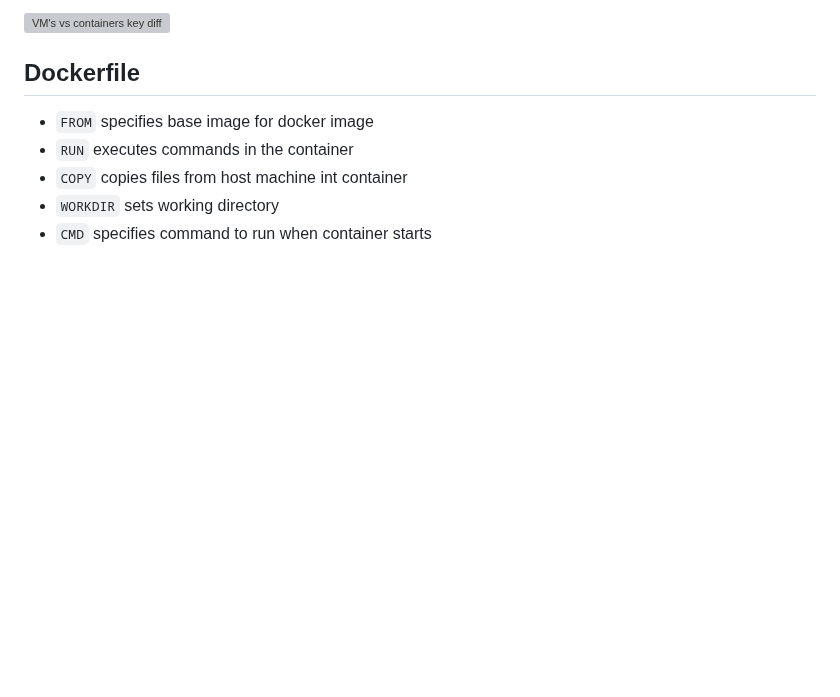
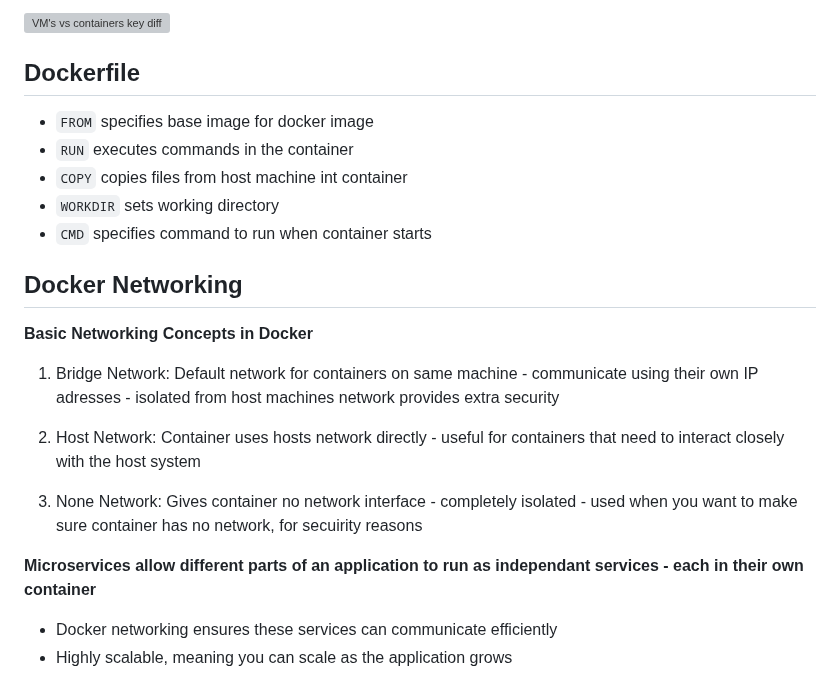
Before and after one commit to Mohammed-islam0907/learning-devops, a Markdown page: Docker/README.md, the part around the change. GitHub-like rendering; blank space fills up the shorter version; grey boxes are pictures that could not be loaded.

````diff
--- a/Docker/README.md
+++ b/Docker/README.md
@@ -86,3 +86,17 @@
 - ```COPY``` copies files from host machine int container
 - ```WORKDIR``` sets working directory
 - ```CMD``` specifies command to run when container starts
+
+## Docker Networking
+
+**Basic Networking Concepts in Docker**
+
+ 1. Bridge Network: Default network for containers on same machine - communicate using their own IP adresses - isolated from host machines network provides extra security
+
+ 2. Host Network: Container uses hosts network directly - useful for containers that need to interact closely with the host system
+
+ 3. None Network: Gives container no network interface - completely isolated - used when you want to make sure container has no network, for secuirity reasons
+
+ **Microservices allow different parts of an application to run as independant services - each in their own container**
+  - Docker networking ensures these services can communicate efficiently
+  - Highly scalable, meaning you can scale as the application grows
````
